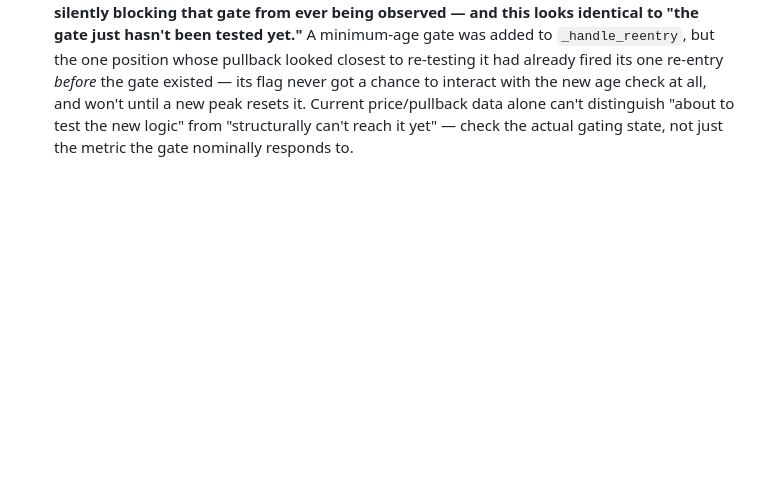
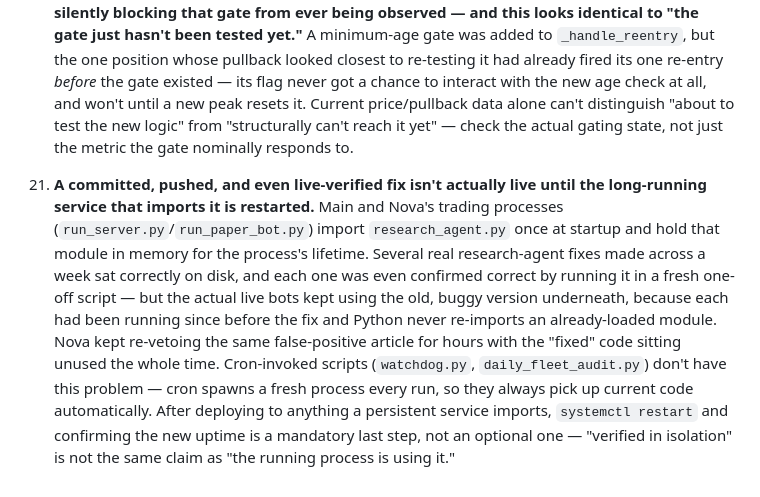
Before and after one commit to kevcanning2021/AlpacaTradingBot, a Markdown page: LESSONS.md, the part around the change. Rendered like a GitHub page; blank space fills up the shorter version.

Commit message:
LESSONS: a deployed fix isn't live until the persistent service restarts
Real mistake this session: several research_agent.py fixes across the week
were correctly committed, pushed, and even verified in a fresh one-off
script -- but Main/Nova's actual trading processes had been running since
before each fix and never re-imported the module, so the live bots kept
using the old buggy code regardless. Restarted all three services to
actually apply the fixes; recording the generalizable lesson so this
doesn't quietly recur.

Co-Authored-By: Claude Sonnet 5 <noreply@anthropic.com>

```diff
--- a/LESSONS.md
+++ b/LESSONS.md
@@ -127,3 +127,21 @@ gets them, not just whoever's driving a particular session.
     can't distinguish "about to test the new logic" from "structurally
     can't reach it yet" — check the actual gating state, not just the
     metric the gate nominally responds to.
+
+21. **A committed, pushed, and even live-verified fix isn't actually live
+    until the long-running service that imports it is restarted.** Main and
+    Nova's trading processes (`run_server.py`/`run_paper_bot.py`) import
+    `research_agent.py` once at startup and hold that module in memory for
+    the process's lifetime. Several real research-agent fixes made across a
+    week sat correctly on disk, and each one was even confirmed correct by
+    running it in a fresh one-off script — but the actual live bots kept
+    using the old, buggy version underneath, because each had been running
+    since before the fix and Python never re-imports an already-loaded
+    module. Nova kept re-vetoing the same false-positive article for hours
+    with the "fixed" code sitting unused the whole time. Cron-invoked
+    scripts (`watchdog.py`, `daily_fleet_audit.py`) don't have this problem
+    — cron spawns a fresh process every run, so they always pick up current
+    code automatically. After deploying to anything a persistent service
+    imports, `systemctl restart` and confirming the new uptime is a
+    mandatory last step, not an optional one — "verified in isolation" is
+    not the same claim as "the running process is using it."
```
